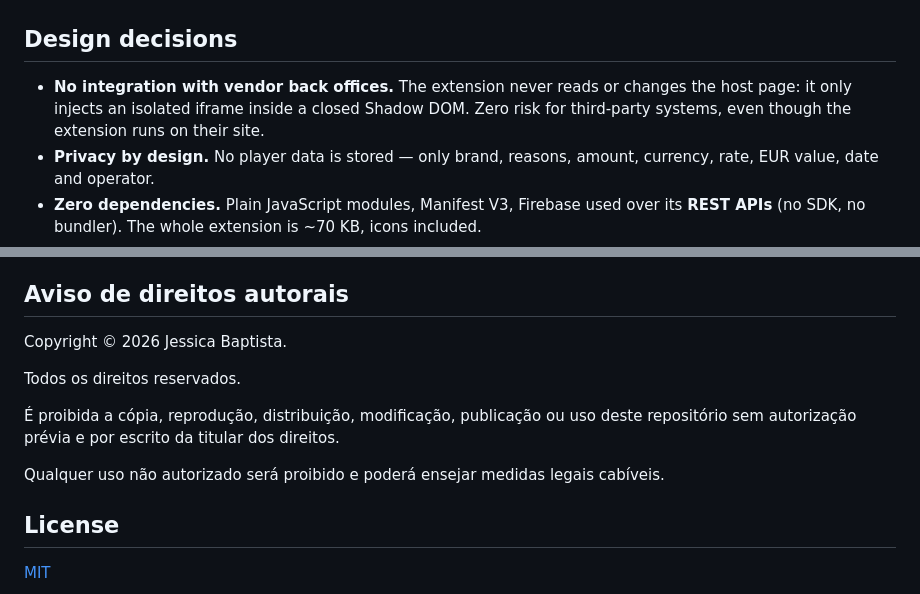
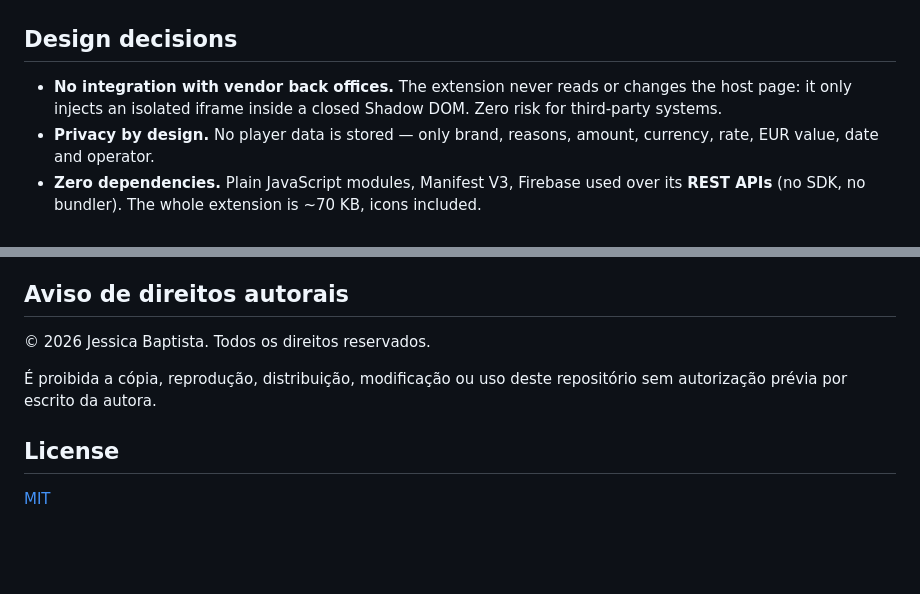
Before and after one commit to JessicaGPW/risk-savings-tracker, a Markdown page: README.md, 2 parts joined by grey strips. Drawn GitHub-style; blank space fills up the shorter version.

Commit message:
Update README with final copyright notice

```diff
--- a/README.md
+++ b/README.md
@@ -32,7 +32,7 @@ A side drawer that appears on top of every brand's back office:
 
 ## Design decisions
 
-- **No integration with vendor back offices.** The extension never reads or changes the host page: it only injects an isolated iframe inside a closed Shadow DOM. Zero risk for third-party systems, even though the extension runs on their site.
+- **No integration with vendor back offices.** The extension never reads or changes the host page: it only injects an isolated iframe inside a closed Shadow DOM. Zero risk for third-party systems.
 - **Privacy by design.** No player data is stored — only brand, reasons, amount, currency, rate, EUR value, date and operator.
 - **Zero dependencies.** Plain JavaScript modules, Manifest V3, Firebase used over its **REST APIs** (no SDK, no bundler). The whole extension is ~70 KB, icons included.
 - **Security in the backend, not the client.** Firestore rules enforce: company-domain verified e-mails only, schema validation of every field, author and server timestamps that cannot be forged, and only the right team can edit records.
@@ -109,13 +109,9 @@ Versão de portfólio de uma ferramenta interna que desenvolvi para o time de ri
 
 ## Aviso de direitos autorais
 
-Copyright © 2026 Jessica Baptista.
+© 2026 Jessica Baptista. Todos os direitos reservados.
 
-Todos os direitos reservados.
-
-É proibida a cópia, reprodução, distribuição, modificação, publicação ou uso deste repositório sem autorização prévia e por escrito da titular dos direitos.
-
-Qualquer uso não autorizado será proibido e poderá ensejar medidas legais cabíveis.
+É proibida a cópia, reprodução, distribuição, modificação ou uso deste repositório sem autorização prévia por escrito da autora.
 
 ## License
 
```
